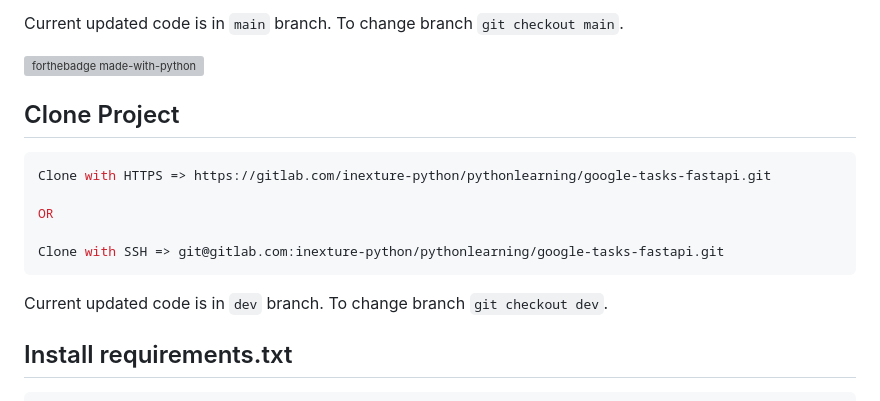
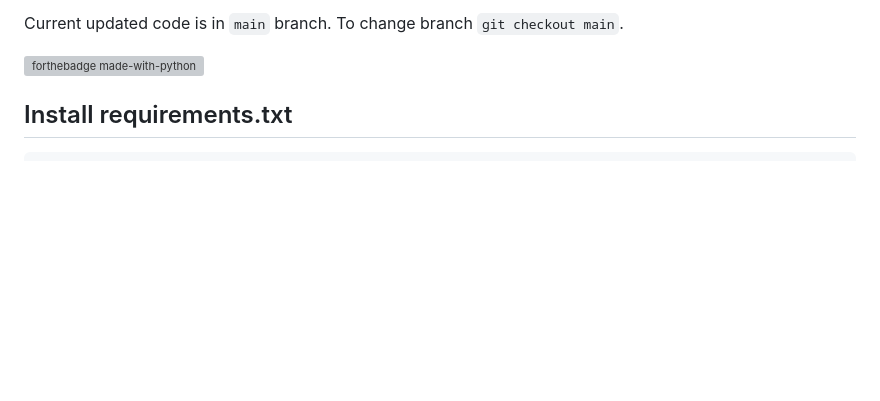
Before and after one commit to m-rakesh-kr/Google_tasks, a Markdown page: README.md, the part around the change. Rendered like a GitHub page; blank space fills up the shorter version; grey boxes are pictures that could not be loaded.

````diff
--- a/README.md
+++ b/README.md
@@ -30,15 +30,6 @@ Current updated code is in `main` branch. To change branch `git checkout main`.
 
 [![forthebadge made-with-python](http://ForTheBadge.com/images/badges/made-with-python.svg)](https://www.python.org/)
 
-## Clone Project
-```console
-Clone with HTTPS => https://gitlab.com/inexture-python/pythonlearning/google-tasks-fastapi.git
-
-OR
-
-Clone with SSH => git@gitlab.com:inexture-python/pythonlearning/google-tasks-fastapi.git
-```
-Current updated code is in `dev` branch. To change branch `git checkout dev`.
 
 ## Install requirements.txt
 ```console
````
